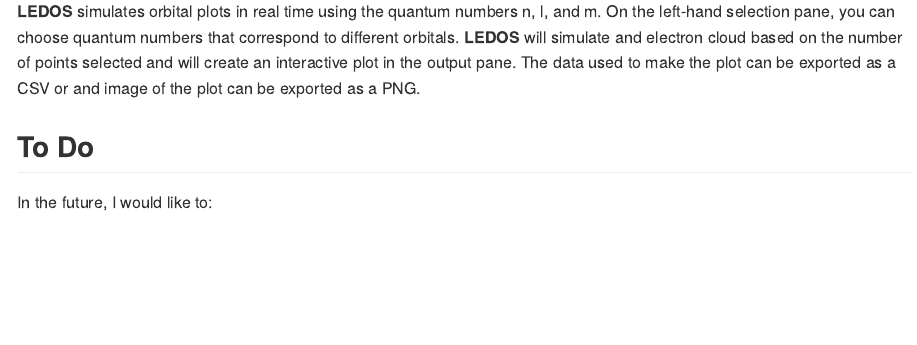
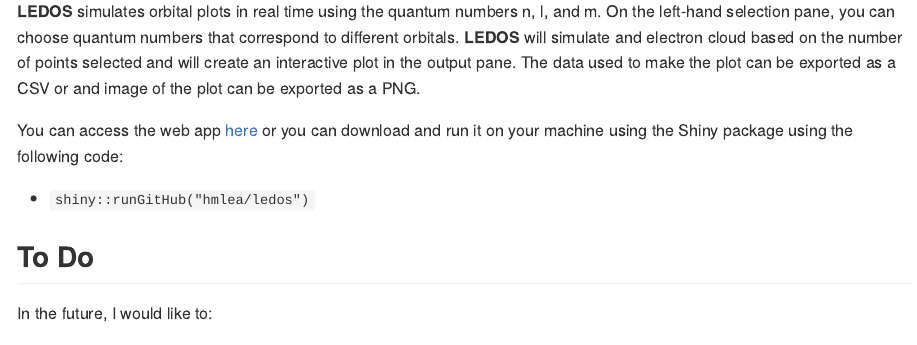
Before and after one commit to hmlea/ledos, an R Markdown document (README.Rmd): the page in a window 1100 px wide, from 490 px down. The pictures show the output file README.md that the author committed with the source, drawn offline in the style of GitHub.

Commit message:
added runGitHub() usage

```diff
--- a/README.Rmd
+++ b/README.Rmd
@@ -29,6 +29,10 @@
 
 **LEDOS** simulates orbital plots in real time using the quantum numbers n, l, and m. On the left-hand selection pane, you can choose quantum numbers that correspond to different orbitals. **LEDOS** will simulate and electron cloud based on the number of points selected and will create an interactive plot in the output pane. The data used to make the plot can be exported as a CSV or and image of the plot can be exported as a PNG.
 
+You can access the web app [here](https://hmlea.shinyapps.io/ledos/) or you can download and run it on your machine using the Shiny package using the following code:
+
+-   `shiny::runGitHub("hmlea/ledos")`
+
 ## To Do
 
 In the future, I would like to:
```
Also changed, not shown: README.md.
